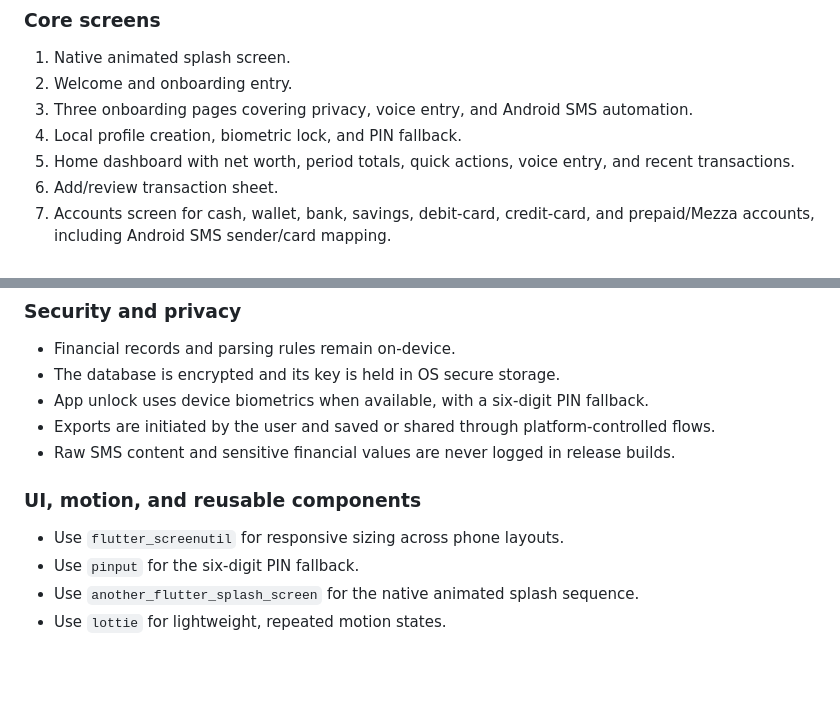
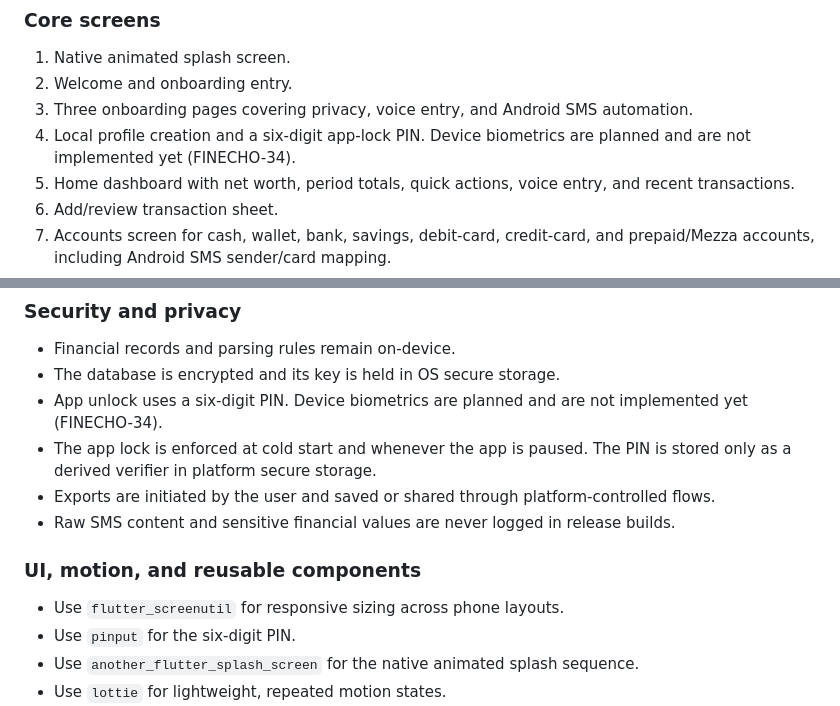
Before and after one commit to OmarAdel10/FinEcho, a Markdown page: docs/PRD.md, 2 parts joined by grey strips. GitHub-like rendering; blank space fills up the shorter version.

Commit message:
📝 docs(spec): sync the app lock claims
- State that the app lock uses a six-digit PIN today.
- Mark device biometrics as planned and not implemented.
- Describe cold start and pause enforcement in the security section.

```diff
--- a/docs/PRD.md
+++ b/docs/PRD.md
@@ -20,7 +20,8 @@ FinEcho is an offline-first personal-finance tracker for Flutter. It helps an in
 1. Native animated splash screen.
 2. Welcome and onboarding entry.
 3. Three onboarding pages covering privacy, voice entry, and Android SMS automation.
-4. Local profile creation, biometric lock, and PIN fallback.
+4. Local profile creation and a six-digit app-lock PIN. Device biometrics are
+   planned and are not implemented yet (FINECHO-34).
 5. Home dashboard with net worth, period totals, quick actions, voice entry, and recent transactions.
 6. Add/review transaction sheet.
 7. Accounts screen for cash, wallet, bank, savings, debit-card, credit-card, and prepaid/Mezza accounts, including Android SMS sender/card mapping.
@@ -80,14 +81,17 @@ The current visual reference is the generated Stitch bundle under `deliverables/
 
 - Financial records and parsing rules remain on-device.
 - The database is encrypted and its key is held in OS secure storage.
-- App unlock uses device biometrics when available, with a six-digit PIN fallback.
+- App unlock uses a six-digit PIN. Device biometrics are planned and are not
+  implemented yet (FINECHO-34).
+- The app lock is enforced at cold start and whenever the app is paused. The PIN
+  is stored only as a derived verifier in platform secure storage.
 - Exports are initiated by the user and saved or shared through platform-controlled flows.
 - Raw SMS content and sensitive financial values are never logged in release builds.
 
 ### UI, motion, and reusable components
 
 - Use `flutter_screenutil` for responsive sizing across phone layouts.
-- Use `pinput` for the six-digit PIN fallback.
+- Use `pinput` for the six-digit PIN.
 - Use `another_flutter_splash_screen` for the native animated splash sequence.
 - Use `lottie` for lightweight, repeated motion states.
 - Include simple animations for:
```
Also changed, not shown: docs/USER_FLOW.md (+2 -2 lines).
